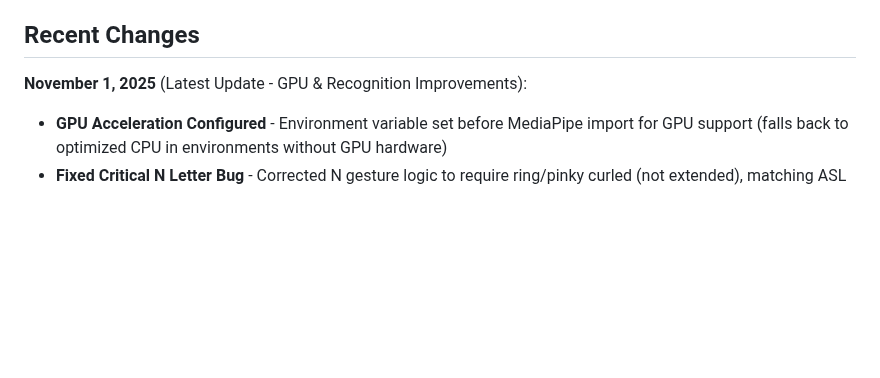
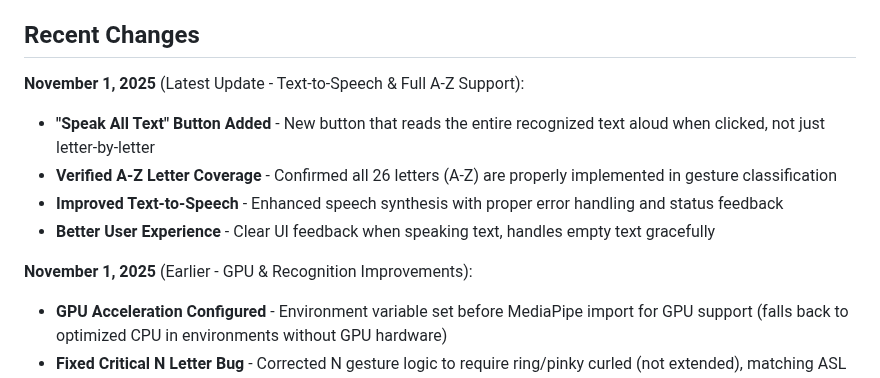
Before and after one commit to Majenayu/Python_Botcamp, a Markdown page: replit.md, the part around the change. Drawn GitHub-style; blank space fills up the shorter version.

Commit message:
Add text-to-speech functionality and ensure all letter recognition
Add a "Speak All Text" button for full text-to-speech, verify A-Z letter coverage, and improve speech synthesis.

Replit-Commit-Author: Agent
Replit-Commit-Session-Id: 3e66c42d-1569-49e7-97c0-5b06e51db9e6
Replit-Commit-Checkpoint-Type: full_checkpoint
Replit-Commit-Event-Id: 0740b27f-e27a-414d-9e91-1135989ac75e
Replit-Commit-Screenshot-Url: https://storage.googleapis.com/screenshot-production-us-central1/165b4ef8-b890-4c9c-924b-0e3b0229fac0/3e66c42d-1569-49e7-97c0-5b06e51db9e6/jLwKs5I

```diff
--- a/replit.md
+++ b/replit.md
@@ -211,7 +211,13 @@ Detailed instructions in `WINDOWS_SETUP.txt`.
 
 ## Recent Changes
 
-**November 1, 2025** (Latest Update - GPU & Recognition Improvements):
+**November 1, 2025** (Latest Update - Text-to-Speech & Full A-Z Support):
+- **"Speak All Text" Button Added** - New button that reads the entire recognized text aloud when clicked, not just letter-by-letter
+- **Verified A-Z Letter Coverage** - Confirmed all 26 letters (A-Z) are properly implemented in gesture classification
+- **Improved Text-to-Speech** - Enhanced speech synthesis with proper error handling and status feedback
+- **Better User Experience** - Clear UI feedback when speaking text, handles empty text gracefully
+
+**November 1, 2025** (Earlier - GPU & Recognition Improvements):
 - **GPU Acceleration Configured** - Environment variable set before MediaPipe import for GPU support (falls back to optimized CPU in environments without GPU hardware)
 - **Fixed Critical N Letter Bug** - Corrected N gesture logic to require ring/pinky curled (not extended), matching ASL standard
 - **Improved Finger Detection** - Enhanced finger extension detection with distance calculations for better accuracy across all A-Z letters
```
